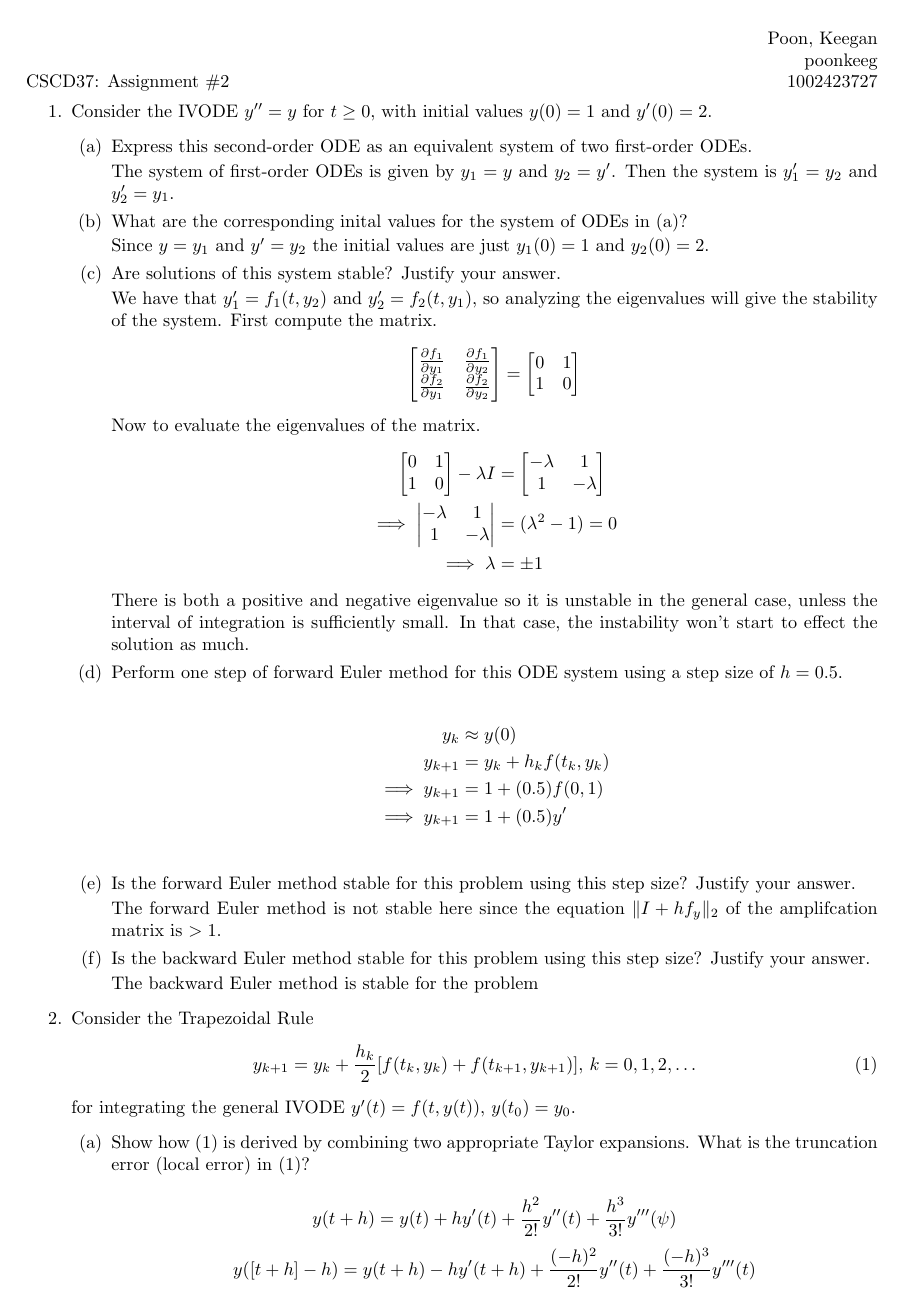
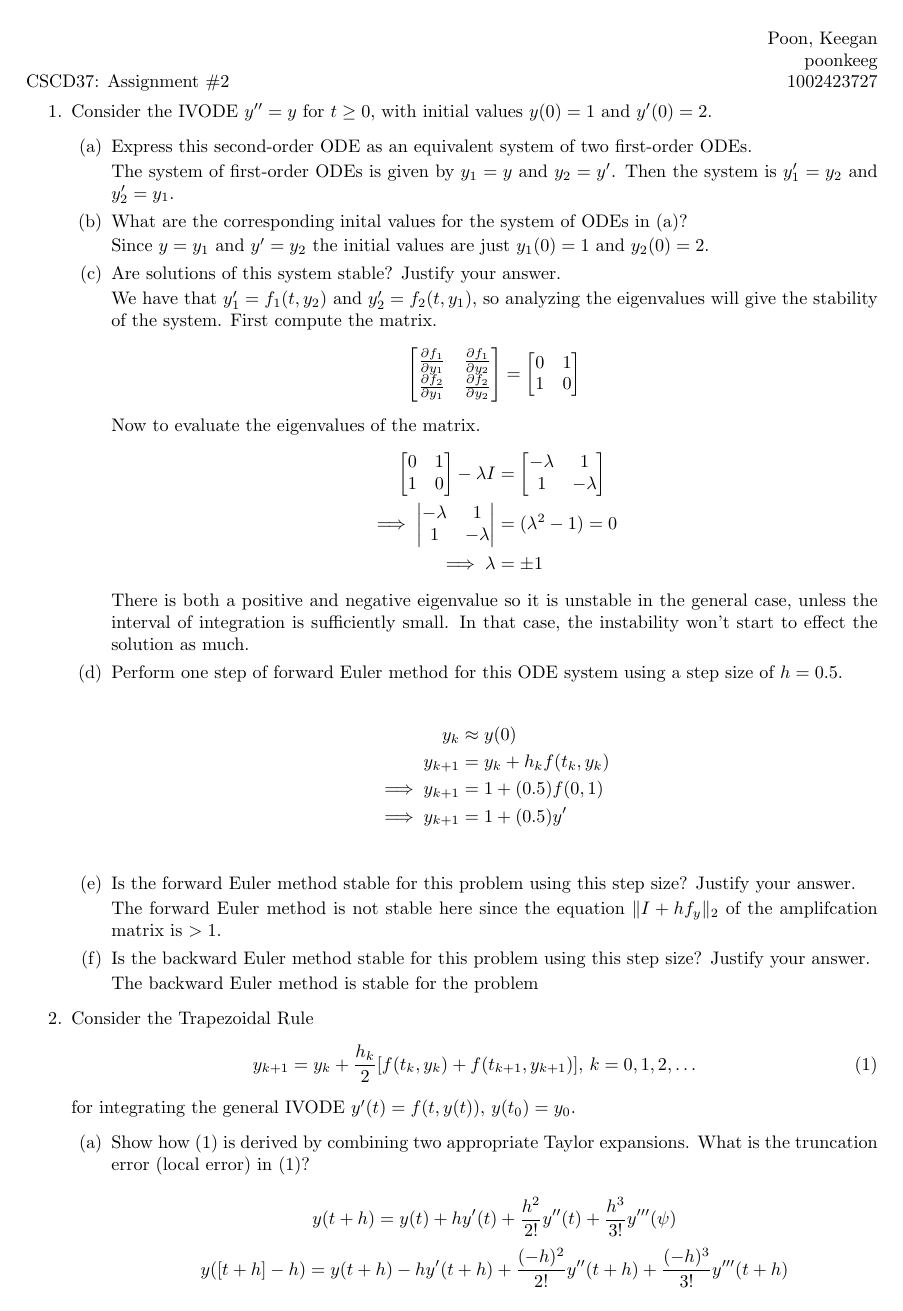
Before and after one commit to poonkeegan/school, a LaTeX document (cscd37/assgn3.tex): page 1 of 2. The pictures show the PDF file cscd37/assgn3.pdf that the author committed with the source.

Commit message:
Fri Apr  6 01:43:58 EDT 2018

```diff
--- a/cscd37/assgn3.tex
+++ b/cscd37/assgn3.tex
@@ -124,7 +124,8 @@ poonkeeg\\
                \[ y(t + h) = y(t) + hy'(t) + \frac{h^2}{2!} y''(t)
                + \frac{h^3}{3!}y'''(\psi)\]
                \[ y([t + h] - h) = y(t + h) - hy'(t + h)
-               + \frac{(-h)^2}{2!} y''(t) + \frac{(-h)^3}{3!}y'''(t) \]
+               + \frac{(-h)^2}{2!} y''(t+h)
+               + \frac{(-h)^3}{3!}y'''(t+h) \]
             \item Derive the global error propagation formula for (1),
                 showing how the global error at $t_{k+1}$ is related
                 to the global error at $t_k$ and the local error $t_k$.
```
Also changed, not shown: cscd37/assgn3.pdf.
